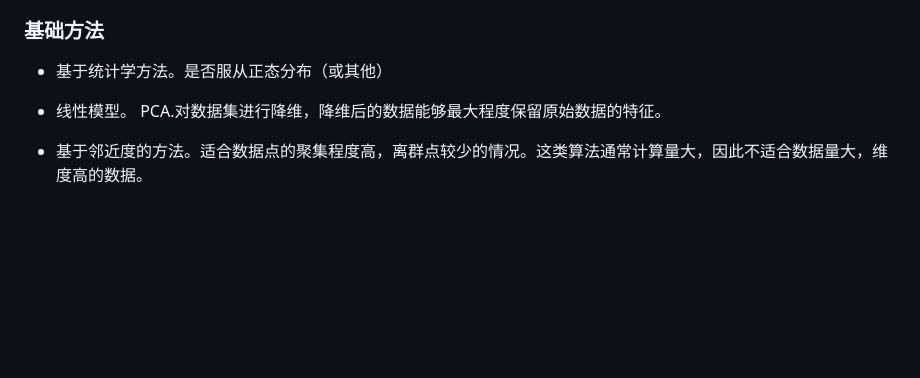
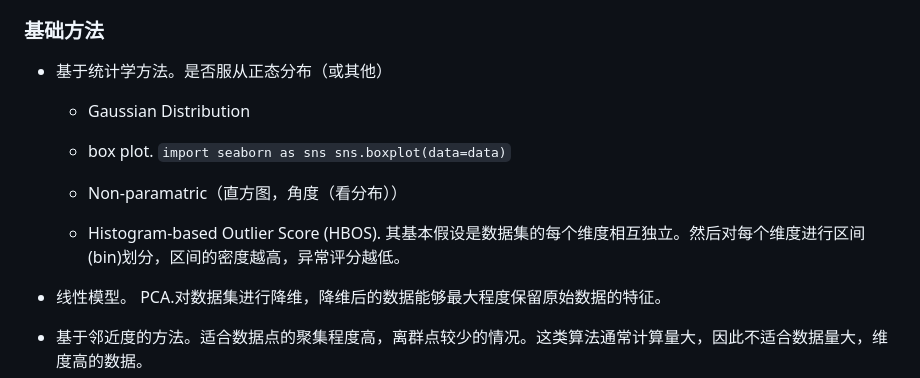
Before and after one commit to yiranwww/demo, a Markdown page: 知识点记录.md, the part around the change. Rendered like a GitHub page; blank space fills up the shorter version.

Commit message:
update some methods

```diff
--- a/知识点记录.md
+++ b/知识点记录.md
@@ -7,6 +7,17 @@
 
 ### 基础方法
 - 基于统计学方法。是否服从正态分布（或其他）
+
+  - Gaussian Distribution
+
+  - box plot. `import seaborn as sns
+  sns.boxplot(data=data)`
+
+  - Non-paramatric（直方图，角度（看分布））
+
+  - Histogram-based Outlier Score (HBOS). 其基本假设是数据集的每个维度相互独立。然后对每个维度进行区间(bin)划分，区间的密度越高，异常评分越低。
+
+
 - 线性模型。 PCA.对数据集进行降维，降维后的数据能够最大程度保留原始数据的特征。
 - 基于邻近度的方法。适合数据点的聚集程度高，离群点较少的情况。这类算法通常计算量大，因此不适合数据量大，维度高的数据。
 
```
